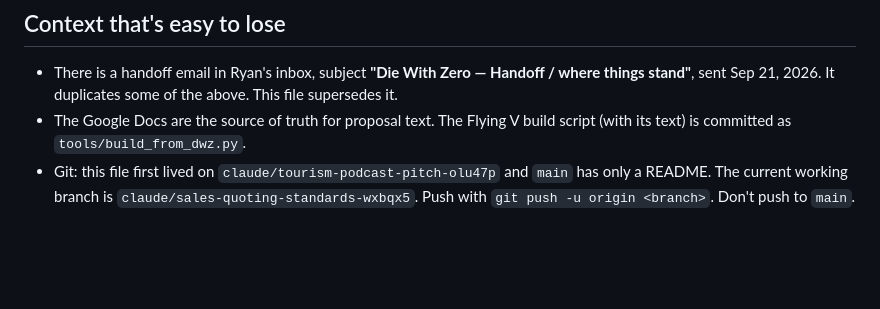
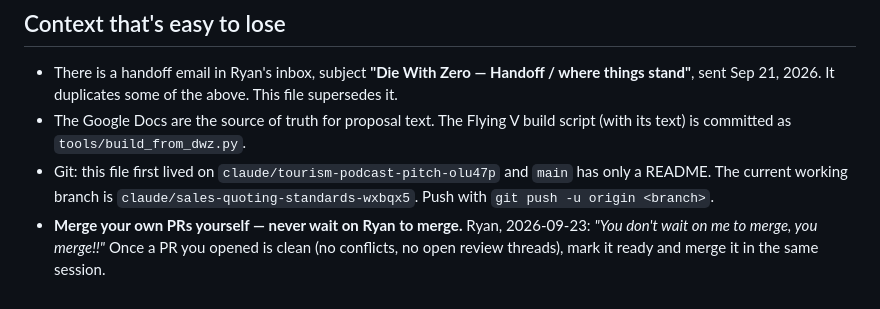
Before and after one commit to strawhutmedia/Sales-Quoting, a Markdown page: CLAUDE.md, the part around the change. Drawn GitHub-style; blank space fills up the shorter version.

Commit message:
CLAUDE.md: Claude merges its own PRs, per Ryan
Co-Authored-By: Claude Opus 5.5 <noreply@anthropic.com>
Claude-Session: https://claude.ai/code/session_017YuJZ1VTKDV4fjyCn76f49

```diff
--- a/CLAUDE.md
+++ b/CLAUDE.md
@@ -302,4 +302,8 @@ repo.
 - Git: this file first lived on `claude/tourism-podcast-pitch-olu47p` and
   `main` has only a README. The current working branch is
   `claude/sales-quoting-standards-wxbqx5`. Push with
-  `git push -u origin <branch>`. Don't push to `main`.
+  `git push -u origin <branch>`.
+- **Merge your own PRs yourself — never wait on Ryan to merge.** Ryan,
+  2026-09-23: *"You don't wait on me to merge, you merge!!"* Once a PR you
+  opened is clean (no conflicts, no open review threads), mark it ready and
+  merge it in the same session.
```
